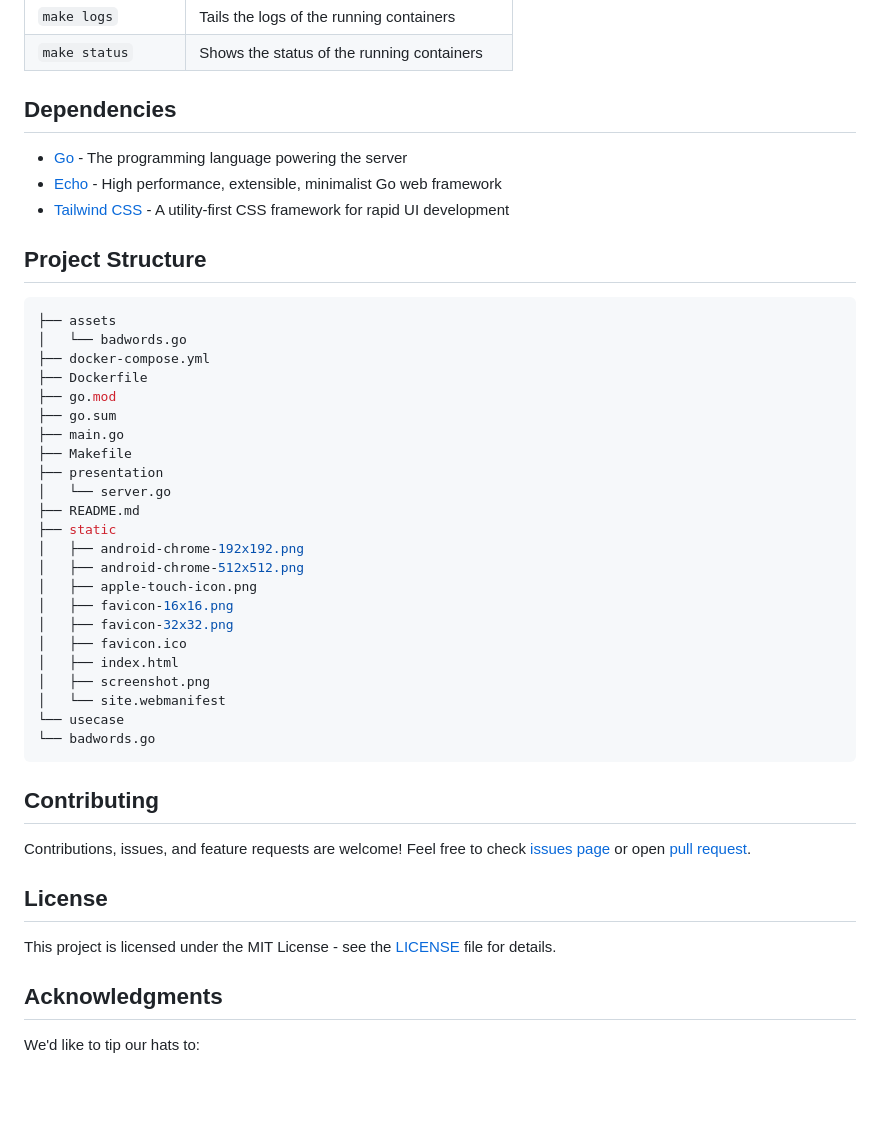
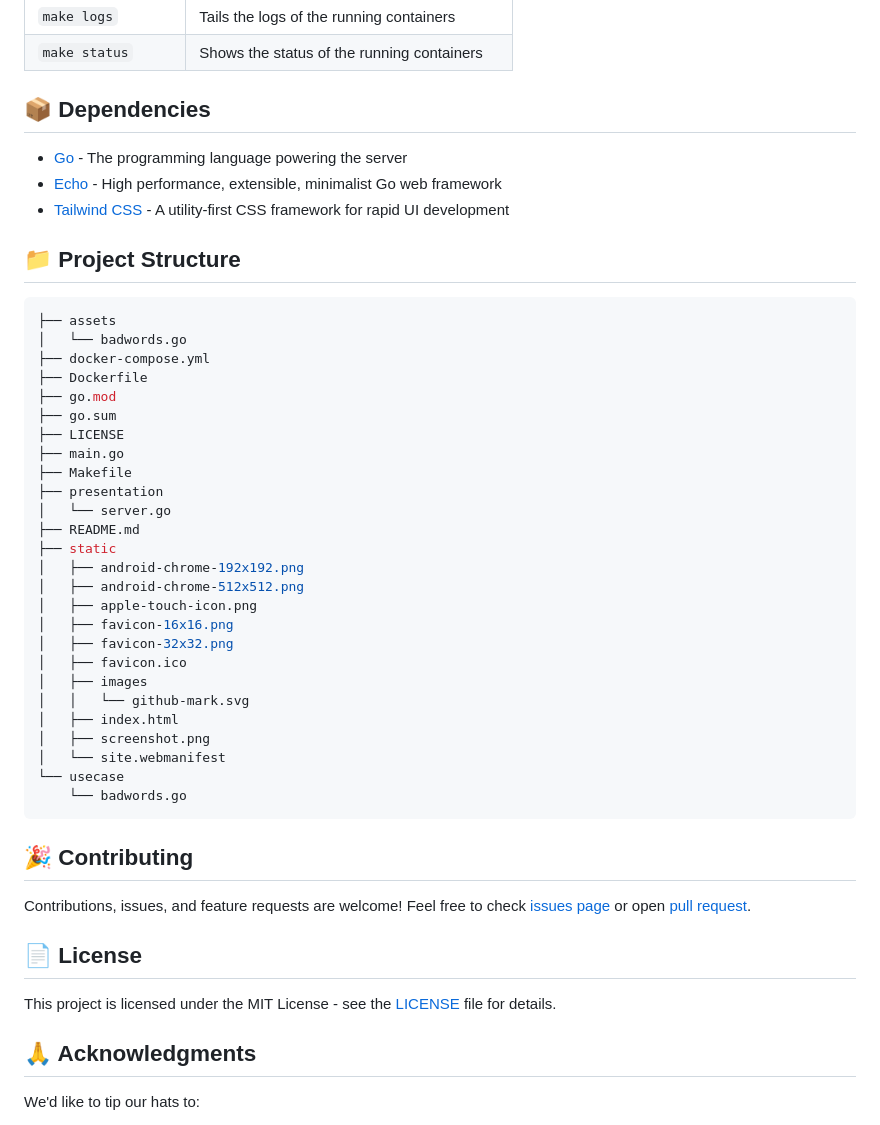
Before and after one commit to arnonsang/badwords, a Markdown page: README.md, the part around the change printed below. Rendered like a GitHub page; blank space fills up the shorter version.

````diff
--- a/README.md
+++ b/README.md
@@ -61,13 +80,13 @@ docker-compose up -d
 | `make logs` | Tails the logs of the running containers |
 | `make status` | Shows the status of the running containers |
 
-## Dependencies
+## 📦 Dependencies
 
 - [Go](https://golang.org/) - The programming language powering the server
 - [Echo](https://echo.labstack.com/) - High performance, extensible, minimalist Go web framework
 - [Tailwind CSS](https://tailwindcss.com/) - A utility-first CSS framework for rapid UI development
 
-## Project Structure
+## 📁 Project Structure
 ```bash
 ├── assets
 │   └── badwords.go
@@ -75,6 +94,7 @@ docker-compose up -d
 ├── Dockerfile
 ├── go.mod
 ├── go.sum
+├── LICENSE
 ├── main.go
 ├── Makefile
 ├── presentation
@@ -87,22 +107,24 @@ docker-compose up -d
 │   ├── favicon-16x16.png
 │   ├── favicon-32x32.png
 │   ├── favicon.ico
+│   ├── images
+│   │   └── github-mark.svg
 │   ├── index.html
 │   ├── screenshot.png
 │   └── site.webmanifest
 └── usecase
-└── badwords.go
+    └── badwords.go
 ```
 
-## Contributing
+## 🎉 Contributing
 
 Contributions, issues, and feature requests are welcome! Feel free to check [issues page](https://github.com/arnonsang/badwords/issues) or open [pull request](https://github.com/arnonsang/badwords/pulls).
 
-## License
+## 📄 License
 
 This project is licensed under the MIT License - see the [LICENSE](LICENSE) file for details.
 
-## Acknowledgments
+## 🙏 Acknowledgments
 
 We'd like to tip our hats to:
 
````
Also changed, not shown: other parts of README.md (+25 -6 lines), static/screenshot.png, 4 other files.
